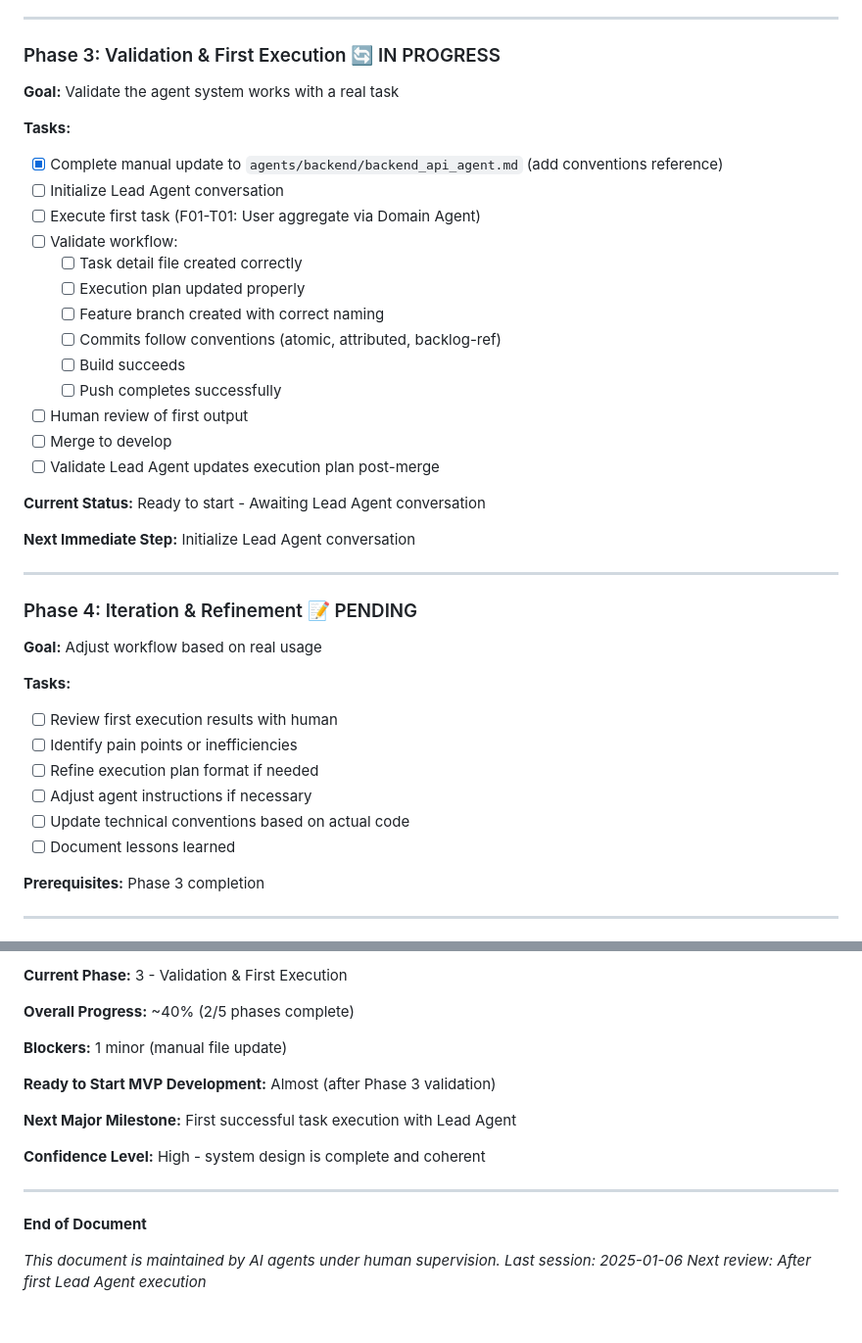
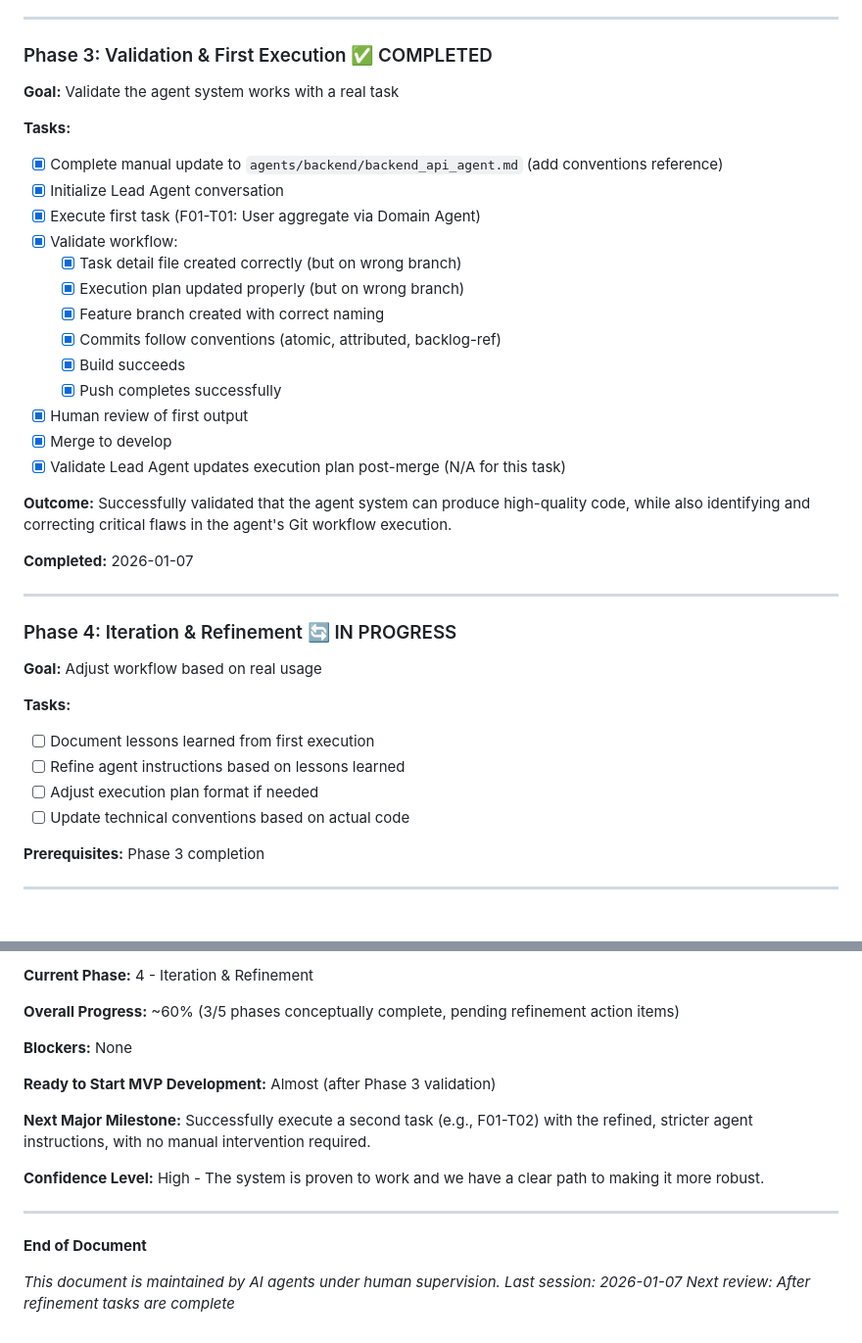
Before and after one commit to Crauseo26/ExpenseTracker, a Markdown page: PROJECT_CONTEXT.md, 2 parts joined by grey strips. Shown at 98% size. Drawn GitHub-style.

Commit message:
docs(meta): Complete Phase 3 and document lessons learned

```diff
--- a/PROJECT_CONTEXT.md
+++ b/PROJECT_CONTEXT.md
@@ -174,42 +174,40 @@ First execution of Lead Agent to implement F01-T01 (User aggregate)
 
 ---
 
-### Phase 3: Validation & First Execution 🔄 IN PROGRESS
+### Phase 3: Validation & First Execution ✅ COMPLETED
 
 **Goal:** Validate the agent system works with a real task
 
 **Tasks:**
 - [x] Complete manual update to `agents/backend/backend_api_agent.md` (add conventions reference)
-- [ ] Initialize Lead Agent conversation
-- [ ] Execute first task (F01-T01: User aggregate via Domain Agent)
-- [ ] Validate workflow:
-  - [ ] Task detail file created correctly
-  - [ ] Execution plan updated properly
-  - [ ] Feature branch created with correct naming
-  - [ ] Commits follow conventions (atomic, attributed, backlog-ref)
-  - [ ] Build succeeds
-  - [ ] Push completes successfully
-- [ ] Human review of first output
-- [ ] Merge to develop
-- [ ] Validate Lead Agent updates execution plan post-merge
+- [x] Initialize Lead Agent conversation
+- [x] Execute first task (F01-T01: User aggregate via Domain Agent)
+- [x] Validate workflow:
+  - [x] Task detail file created correctly (but on wrong branch)
+  - [x] Execution plan updated properly (but on wrong branch)
+  - [x] Feature branch created with correct naming
+  - [x] Commits follow conventions (atomic, attributed, backlog-ref)
+  - [x] Build succeeds
+  - [x] Push completes successfully
+- [x] Human review of first output
+- [x] Merge to develop
+- [x] Validate Lead Agent updates execution plan post-merge (N/A for this task)
 
-**Current Status:** Ready to start - Awaiting Lead Agent conversation
+**Outcome:** Successfully validated that the agent system can produce high-quality code, while also identifying and correcting critical flaws in the agent's Git workflow execution.
 
-**Next Immediate Step:** Initialize Lead Agent conversation
+**Completed:** 2026-01-07
 
 ---
 
-### Phase 4: Iteration & Refinement 📝 PENDING
+### Phase 4: Iteration & Refinement 🔄 IN PROGRESS
 
 **Goal:** Adjust workflow based on real usage
 
 **Tasks:**
-- [ ] Review first execution results with human
-- [ ] Identify pain points or inefficiencies
-- [ ] Refine execution plan format if needed
-- [ ] Adjust agent instructions if necessary
+- [ ] Document lessons learned from first execution
+- [ ] Refine agent instructions based on lessons learned
+- [ ] Adjust execution plan format if needed
 - [ ] Update technical conventions based on actual code
-- [ ] Document lessons learned
 
 **Prerequisites:** Phase 3 completion
 
@@ -685,20 +739,20 @@ Update `PROJECT_CONTEXT.md` when:
 
-**Current Phase:** 3 - Validation & First Execution
+**Current Phase:** 4 - Iteration & Refinement
 
-**Overall Progress:** ~40% (2/5 phases complete)
+**Overall Progress:** ~60% (3/5 phases conceptually complete, pending refinement action items)
 
-**Blockers:** 1 minor (manual file update)
+**Blockers:** None
 
 **Ready to Start MVP Development:** Almost (after Phase 3 validation)
 
-**Next Major Milestone:** First successful task execution with Lead Agent
+**Next Major Milestone:** Successfully execute a second task (e.g., F01-T02) with the refined, stricter agent instructions, with no manual intervention required.
 
-**Confidence Level:** High - system design is complete and coherent
+**Confidence Level:** High - The system is proven to work and we have a clear path to making it more robust.
 
 ---
 
 **End of Document**
 
 *This document is maintained by AI agents under human supervision.*
-*Last session: 2025-01-06*
-*Next review: After first Lead Agent execution*
+*Last session: 2026-01-07*
+*Next review: After refinement tasks are complete*
```
Also changed, not shown: other parts of PROJECT_CONTEXT.md (+62 -6 lines).
